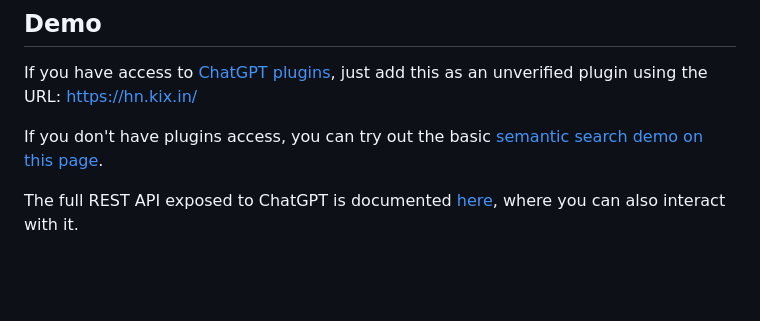
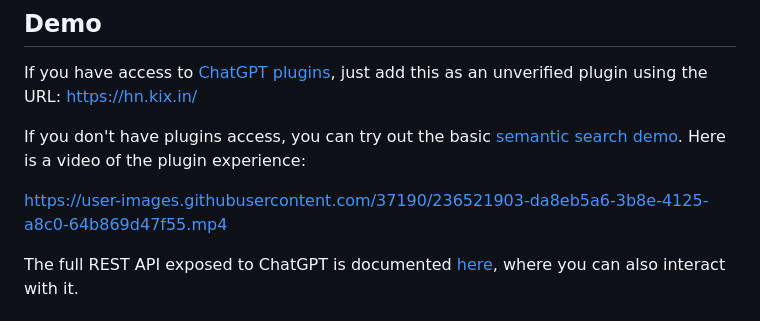
Before and after one commit to anantn/hn-chatgpt-plugin, a Markdown page: README.md, the part around the change. GitHub-like rendering; blank space fills up the shorter version.

Commit message:
Add demo video

```diff
--- a/README.md
+++ b/README.md
@@ -6,7 +6,9 @@ This is a ChatGPT plugin to query, analyze, and summarize insights from the [Hac
 
 If you have access to [ChatGPT plugins](https://openai.com/blog/chatgpt-plugins), just add this as an unverified plugin using the URL: https://hn.kix.in/
 
-If you don't have plugins access, you can try out the basic [semantic search demo on this page](https://hn.kix.in/).
+If you don't have plugins access, you can try out the basic [semantic search demo](https://hn.kix.in/). Here is a video of the plugin experience:
+
+https://user-images.githubusercontent.com/37190/236521903-da8eb5a6-3b8e-4125-a8c0-64b869d47f55.mp4
 
 The full REST API exposed to ChatGPT is documented [here](https://hn.kix.in/docs), where you can also interact with it.
 
```
